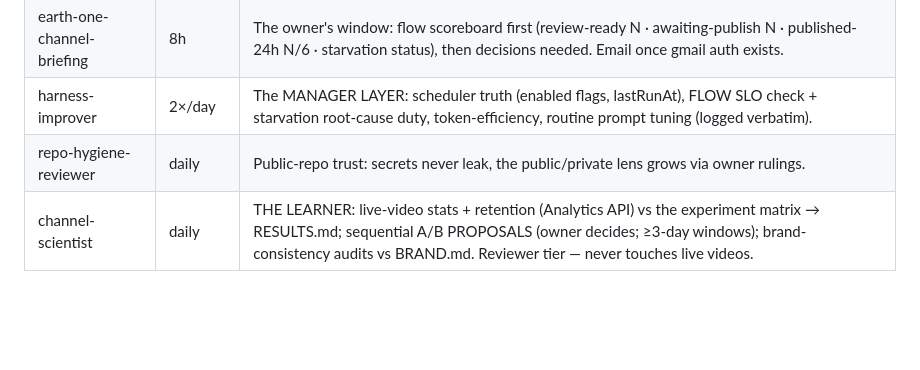
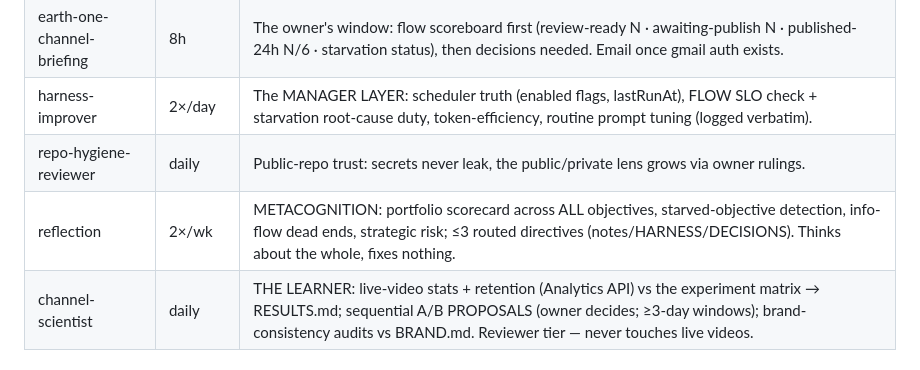
Before and after one commit to hadi-nayebi/crime-cartography, a Markdown page: experiment/FLEET.md, the part around the change. Rendered like a GitHub page; blank space fills up the shorter version.

Commit message:
fleet: reflection routine (2x/wk metacognition across the objective portfolio) + REFLECTIONS.md ledger
Co-Authored-By: Claude Fable 5 <noreply@anthropic.com>

```diff
--- a/experiment/FLEET.md
+++ b/experiment/FLEET.md
@@ -31,6 +31,7 @@
 | earth-one-channel-briefing | 8h | The owner's window: flow scoreboard first (review-ready N · awaiting-publish N · published-24h N/6 · starvation status), then decisions needed. Email once gmail auth exists. |
 | harness-improver | 2×/day | The MANAGER LAYER: scheduler truth (enabled flags, lastRunAt), FLOW SLO check + starvation root-cause duty, token-efficiency, routine prompt tuning (logged verbatim). |
 | repo-hygiene-reviewer | daily | Public-repo trust: secrets never leak, the public/private lens grows via owner rulings. |
+| reflection | 2×/wk | METACOGNITION: portfolio scorecard across ALL objectives, starved-objective detection, info-flow dead ends, strategic risk; ≤3 routed directives (notes/HARNESS/DECISIONS). Thinks about the whole, fixes nothing. |
 | channel-scientist | daily | THE LEARNER: live-video stats + retention (Analytics API) vs the experiment matrix → RESULTS.md; sequential A/B PROPOSALS (owner decides; ≥3-day windows); brand-consistency audits vs BRAND.md. Reviewer tier — never touches live videos. |
 
 ## The STATE LAYER (the fleet's shared memory — owner ruling 2026-07-20)
```
Also changed, not shown: experiment/REFLECTIONS.md (added, +9 -0 lines).
